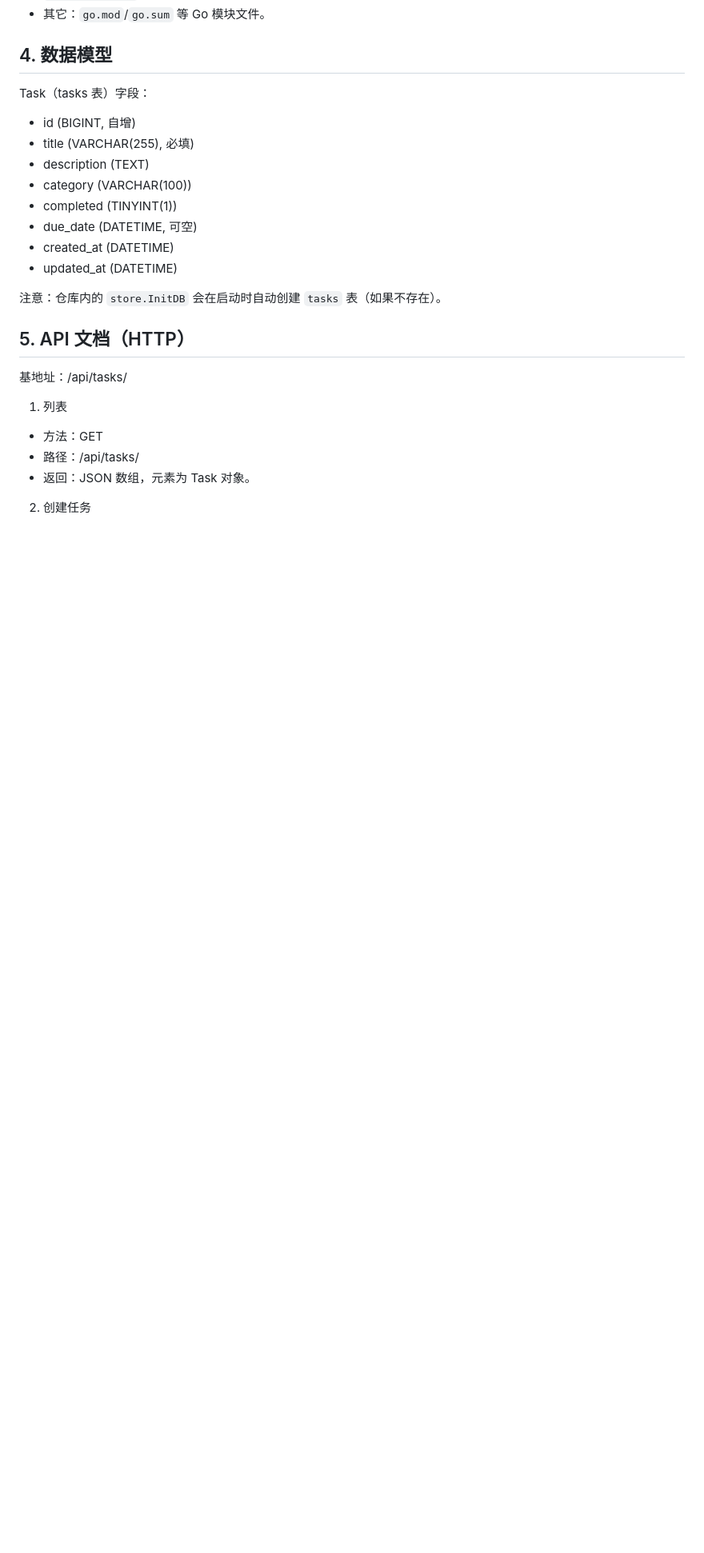
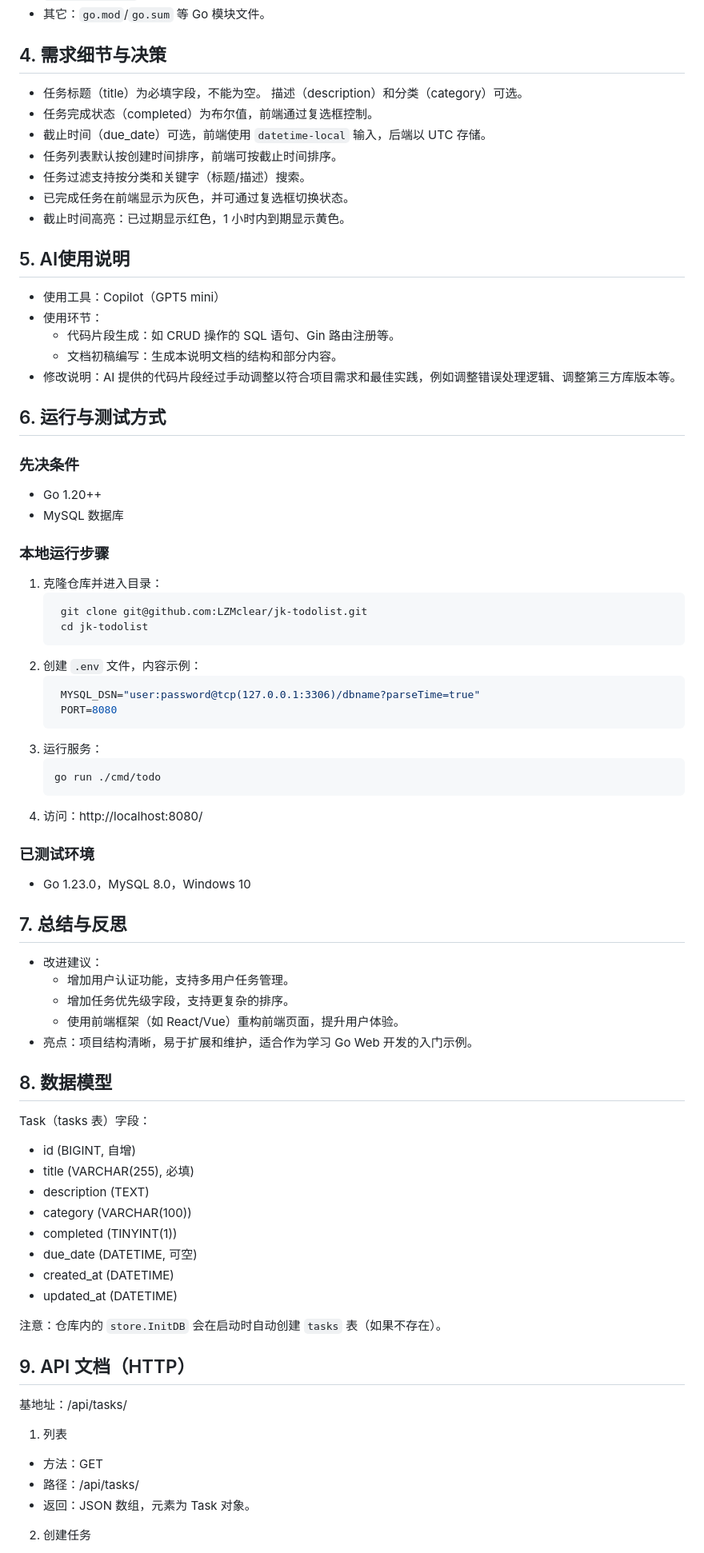
Before and after one commit to LZMclear/jk-todolist, a Markdown page: Doc.md, the part around the change printed below. Shown: that part at 80% size. GitHub-like rendering; blank space fills up the shorter version.

Commit message:
Docs：完善说明文档

````diff
--- a/Doc.md
+++ b/Doc.md
@@ -25,7 +25,55 @@
 - `web/index.html`：前端静态页面（使用 Fetch API 与后端交互）。
 - 其它：`go.mod`/`go.sum` 等 Go 模块文件。
 
-## 4. 数据模型
+## 4. 需求细节与决策
+- 任务标题（title）为必填字段，不能为空。 描述（description）和分类（category）可选。
+- 任务完成状态（completed）为布尔值，前端通过复选框控制。
+- 截止时间（due_date）可选，前端使用 `datetime-local` 输入，后端以 UTC 存储。
+- 任务列表默认按创建时间排序，前端可按截止时间排序。
+- 任务过滤支持按分类和关键字（标题/描述）搜索。
+- 已完成任务在前端显示为灰色，并可通过复选框切换状态。
+- 截止时间高亮：已过期显示红色，1 小时内到期显示黄色。
+
+## 5. AI使用说明
+- 使用工具：Copilot（GPT5 mini）
+- 使用环节：
+  - 代码片段生成：如 CRUD 操作的 SQL 语句、Gin 路由注册等。
+  - 文档初稿编写：生成本说明文档的结构和部分内容。
+- 修改说明：AI 提供的代码片段经过手动调整以符合项目需求和最佳实践，例如调整错误处理逻辑、调整第三方库版本等。
+
+## 6. 运行与测试方式
+### 先决条件
+- Go 1.20++
+- MySQL 数据库
+### 本地运行步骤
+1. 克隆仓库并进入目录：
+   ```bash
+    git clone git@github.com:LZMclear/jk-todolist.git
+    cd jk-todolist
+    ```
+2. 创建 `.env` 文件，内容示例：
+   ```env
+    MYSQL_DSN="user:password@tcp(127.0.0.1:3306)/dbname?parseTime=true"
+    PORT=8080
+   ```
+3. 运行服务：
+   ```bash
+   go run ./cmd/todo
+   ```
+4. 访问：http://localhost:8080/
+
+### 已测试环境
+- Go 1.23.0，MySQL 8.0，Windows 10
+
+## 7. 总结与反思
+- 改进建议：
+  - 增加用户认证功能，支持多用户任务管理。
+  - 增加任务优先级字段，支持更复杂的排序。
+  - 使用前端框架（如 React/Vue）重构前端页面，提升用户体验。
+- 亮点：项目结构清晰，易于扩展和维护，适合作为学习 Go Web 开发的入门示例。
+
+
+## 8. 数据模型
 Task（tasks 表）字段：
 - id (BIGINT, 自增)
 - title (VARCHAR(255), 必填)
@@ -38,7 +86,7 @@ Task（tasks 表）字段：
 
 注意：仓库内的 `store.InitDB` 会在启动时自动创建 `tasks` 表（如果不存在）。
 
-## 5. API 文档（HTTP）
+## 9. API 文档（HTTP）
 基地址：/api/tasks/
 
 1. 列表
````
Also changed, not shown: other parts of Doc.md (+1 -1 lines).
